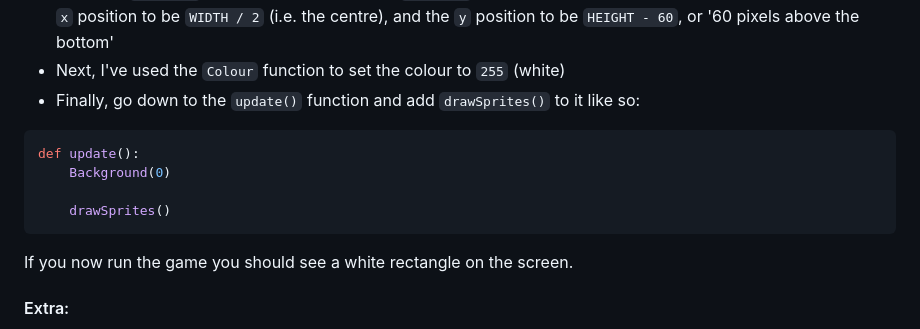
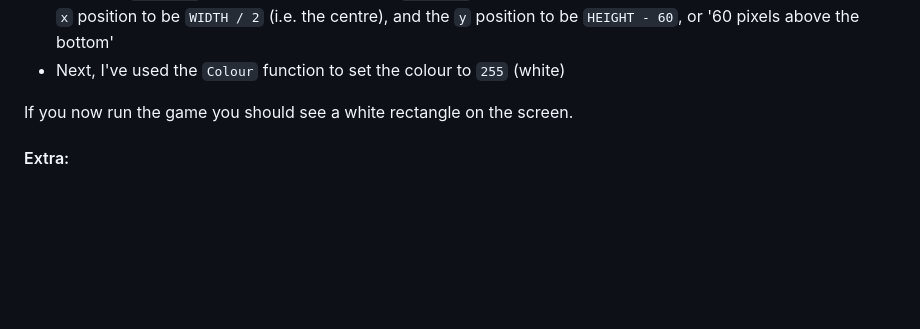
Before and after one commit to GetwiththeProgramGlobal/pygame-wrapper, a Markdown page: README.md, the part around the change. Rendered like a GitHub page; blank space fills up the shorter version.

````diff
--- a/README.md
+++ b/README.md
@@ -38,13 +38,6 @@ player = Sprite(RECT, 200, 30, Vector(WIDTH / 2, HEIGHT - 60), Colour(255))
 * The next 2 arguments are the `width` and `height` of the sprite in pixels. I've chosen `200` by `30`.
 * Next, the `position` of the sprite is given by a `Vector()` (a data structure that holds 2 numbers). I've chosen the `x` position to be `WIDTH / 2` (i.e. the centre), and the `y` position to be `HEIGHT - 60`, or '60 pixels above the bottom'
 * Next, I've used the `Colour` function to set the colour to `255` (white)
-* Finally, go down to the `update()` function and add `drawSprites()` to it like so:
-```python
-def update():
-    Background(0)
-
-    drawSprites()
-```
 
 If you now run the game you should see a white rectangle on the screen.
 
````
